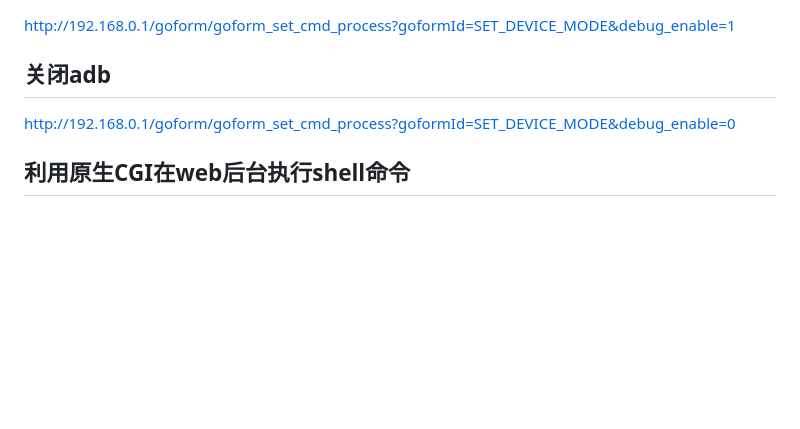
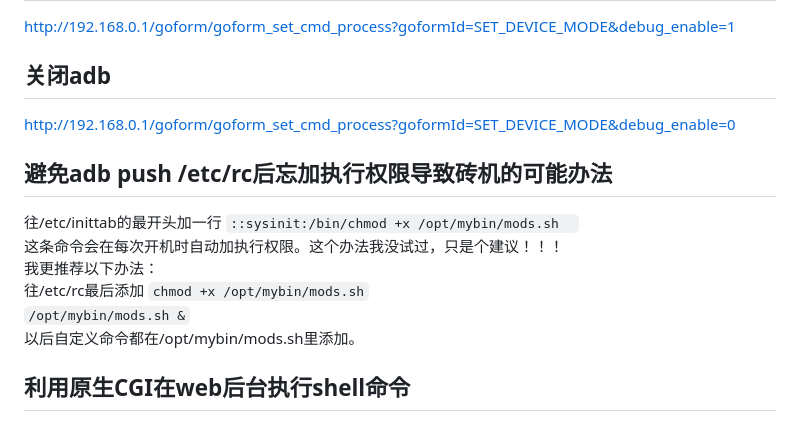
Before and after one commit to riuzenn/zte-4g-portable-wifi-advanced-webui, a Markdown page: README.md, the part around the change. GitHub-like rendering; blank space fills up the shorter version.

```diff
--- a/README.md
+++ b/README.md
@@ -6,6 +6,15 @@
 http://192.168.0.1/goform/goform_set_cmd_process?goformId=SET_DEVICE_MODE&debug_enable=1
 ## 关闭adb
 http://192.168.0.1/goform/goform_set_cmd_process?goformId=SET_DEVICE_MODE&debug_enable=0
+## 避免adb push /etc/rc后忘加执行权限导致砖机的可能办法
+往/etc/inittab的最开头加一行
+`::sysinit:/bin/chmod +x /opt/mybin/mods.sh  `
+这条命令会在每次开机时自动加执行权限。这个办法我没试过，只是个建议！！！
+我更推荐以下办法：
+往/etc/rc最后添加
+`chmod +x /opt/mybin/mods.sh`
+`/opt/mybin/mods.sh &`
+以后自定义命令都在/opt/mybin/mods.sh里添加。
 ## 利用原生CGI在web后台执行shell命令
 ### ➤下载:
 [shell](/etc_ro/cgi-bin/shell)
```
